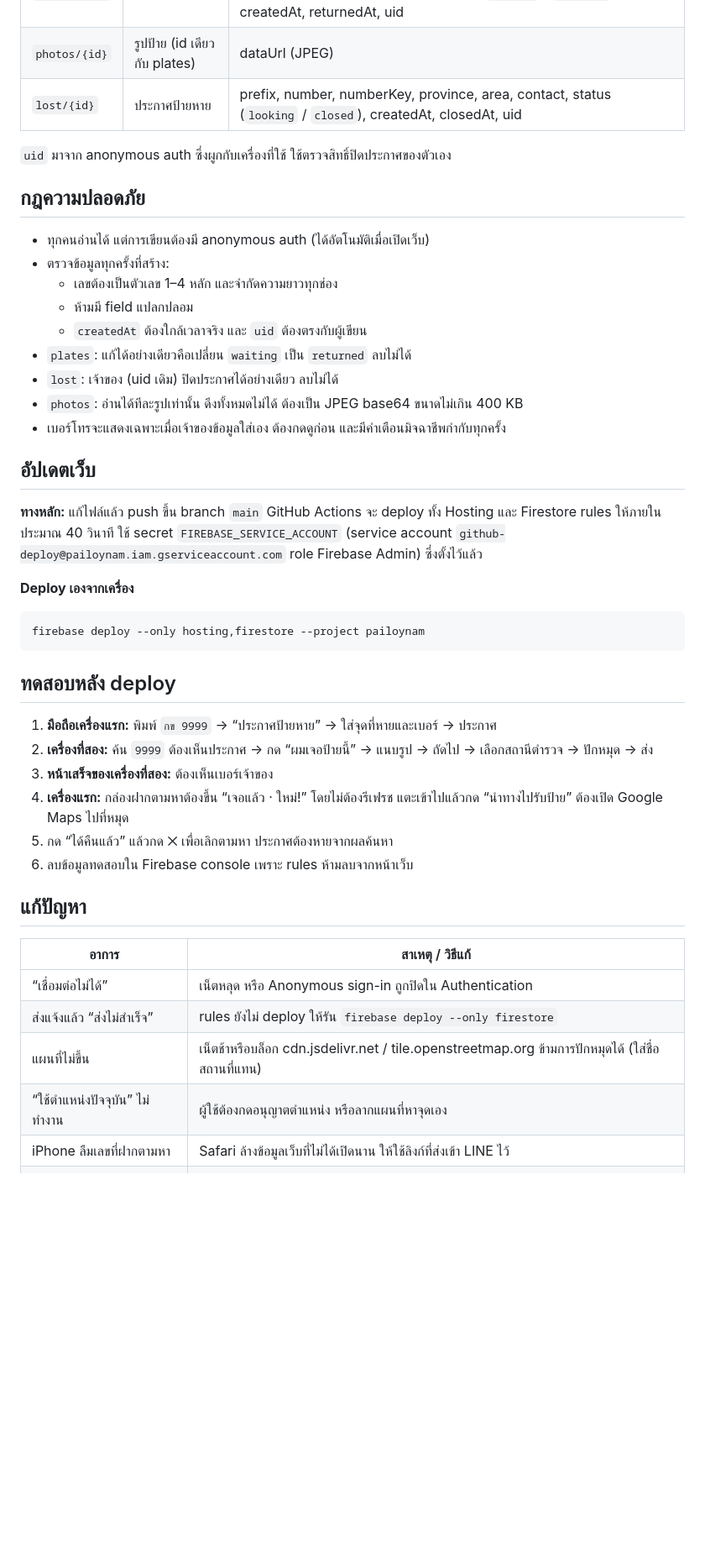
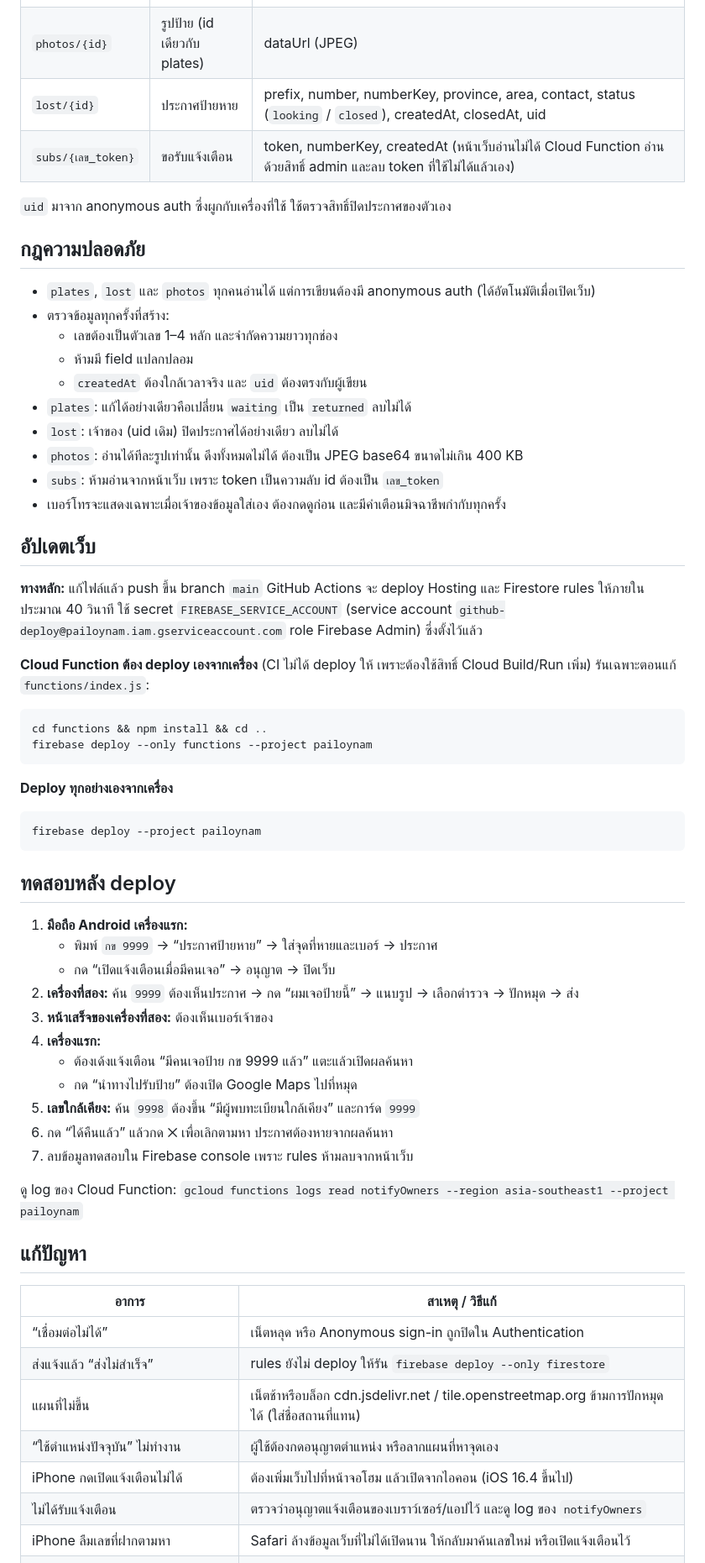
Before and after one commit to rotemaster-crypto/pailoynam, a Markdown page: DEPLOY.md, the part around one of its changes. Shown at 84% size. Rendered like a GitHub page; blank space fills up the shorter version.

````diff
--- a/DEPLOY.md
+++ b/DEPLOY.md
@@ -70,11 +84,12 @@ deploy.sh                      สคริปต์ตั้งค่าโป
 | `plates/{id}` | ป้ายที่มีคนเจอ | prefix, number, numberKey, province, pickupType, pickupPlace, pickupLat, pickupLng, contact, status (`waiting` / `returned`), createdAt, returnedAt, uid |
 | `photos/{id}` | รูปป้าย (id เดียวกับ plates) | dataUrl (JPEG) |
 | `lost/{id}` | ประกาศป้ายหาย | prefix, number, numberKey, province, area, contact, status (`looking` / `closed`), createdAt, closedAt, uid |
+| `subs/{เลข_token}` | ขอรับแจ้งเตือน | token, numberKey, createdAt (หน้าเว็บอ่านไม่ได้ Cloud Function อ่านด้วยสิทธิ์ admin และลบ token ที่ใช้ไม่ได้แล้วเอง) |
 
 `uid` มาจาก anonymous auth ซึ่งผูกกับเครื่องที่ใช้ ใช้ตรวจสิทธิ์ปิดประกาศของตัวเอง
 
 ## กฎความปลอดภัย
-- ทุกคนอ่านได้ แต่การเขียนต้องมี anonymous auth (ได้อัตโนมัติเมื่อเปิดเว็บ)
+- `plates`, `lost` และ `photos` ทุกคนอ่านได้ แต่การเขียนต้องมี anonymous auth (ได้อัตโนมัติเมื่อเปิดเว็บ)
 - ตรวจข้อมูลทุกครั้งที่สร้าง:
   - เลขต้องเป็นตัวเลข 1–4 หลัก และจำกัดความยาวทุกช่อง
   - ห้ามมี field แปลกปลอม
@@ -82,24 +97,38 @@ deploy.sh                      สคริปต์ตั้งค่าโป
 - `plates`: แก้ได้อย่างเดียวคือเปลี่ยน `waiting` เป็น `returned` ลบไม่ได้
 - `lost`: เจ้าของ (uid เดิม) ปิดประกาศได้อย่างเดียว ลบไม่ได้
 - `photos`: อ่านได้ทีละรูปเท่านั้น ดึงทั้งหมดไม่ได้ ต้องเป็น JPEG base64 ขนาดไม่เกิน 400 KB
+- `subs`: ห้ามอ่านจากหน้าเว็บ เพราะ token เป็นความลับ id ต้องเป็น `เลข_token`
 - เบอร์โทรจะแสดงเฉพาะเมื่อเจ้าของข้อมูลใส่เอง ต้องกดดูก่อน และมีคำเตือนมิจฉาชีพกำกับทุกครั้ง
 
 ## อัปเดตเว็บ
 
-**ทางหลัก:** แก้ไฟล์แล้ว push ขึ้น branch `main` GitHub Actions จะ deploy ทั้ง Hosting และ Firestore rules ให้ภายในประมาณ 40 วินาที ใช้ secret `FIREBASE_SERVICE_ACCOUNT` (service account `github-deploy@pailoynam.iam.gserviceaccount.com` role Firebase Admin) ซึ่งตั้งไว้แล้ว
+**ทางหลัก:** แก้ไฟล์แล้ว push ขึ้น branch `main` GitHub Actions จะ deploy Hosting และ Firestore rules ให้ภายในประมาณ 40 วินาที ใช้ secret `FIREBASE_SERVICE_ACCOUNT` (service account `github-deploy@pailoynam.iam.gserviceaccount.com` role Firebase Admin) ซึ่งตั้งไว้แล้ว
 
-**Deploy เองจากเครื่อง**
+**Cloud Function ต้อง deploy เองจากเครื่อง** (CI ไม่ได้ deploy ให้ เพราะต้องใช้สิทธิ์ Cloud Build/Run เพิ่ม) รันเฉพาะตอนแก้ `functions/index.js`:
 ```bash
-firebase deploy --only hosting,firestore --project pailoynam
+cd functions && npm install && cd ..
+firebase deploy --only functions --project pailoynam
+```
+
+**Deploy ทุกอย่างเองจากเครื่อง**
+```bash
+firebase deploy --project pailoynam
 ```
 
 ## ทดสอบหลัง deploy
-1. **มือถือเครื่องแรก:** พิมพ์ `กข 9999` → “ประกาศป้ายหาย” → ใส่จุดที่หายและเบอร์ → ประกาศ
-2. **เครื่องที่สอง:** ค้น `9999` ต้องเห็นประกาศ → กด “ผมเจอป้ายนี้” → แนบรูป → ถัดไป → เลือกสถานีตำรวจ → ปักหมุด → ส่ง
+1. **มือถือ Android เครื่องแรก:**
+   - พิมพ์ `กข 9999` → “ประกาศป้ายหาย” → ใส่จุดที่หายและเบอร์ → ประกาศ
+   - กด “เปิดแจ้งเตือนเมื่อมีคนเจอ” → อนุญาต → ปิดเว็บ
+2. **เครื่องที่สอง:** ค้น `9999` ต้องเห็นประกาศ → กด “ผมเจอป้ายนี้” → แนบรูป → เลือกตำรวจ → ปักหมุด → ส่ง
 3. **หน้าเสร็จของเครื่องที่สอง:** ต้องเห็นเบอร์เจ้าของ
-4. **เครื่องแรก:** กล่องฝากตามหาต้องขึ้น “เจอแล้ว · ใหม่!” โดยไม่ต้องรีเฟรช แตะเข้าไปแล้วกด “นำทางไปรับป้าย” ต้องเปิด Google Maps ไปที่หมุด
-5. กด “ได้คืนแล้ว” แล้วกด ✕ เพื่อเลิกตามหา ประกาศต้องหายจากผลค้นหา
-6. ลบข้อมูลทดสอบใน Firebase console เพราะ rules ห้ามลบจากหน้าเว็บ
+4. **เครื่องแรก:**
+   - ต้องเด้งแจ้งเตือน “มีคนเจอป้าย กข 9999 แล้ว” แตะแล้วเปิดผลค้นหา
+   - กด “นำทางไปรับป้าย” ต้องเปิด Google Maps ไปที่หมุด
+5. **เลขใกล้เคียง:** ค้น `9998` ต้องขึ้น “มีผู้พบทะเบียนใกล้เคียง” และการ์ด `9999`
+6. กด “ได้คืนแล้ว” แล้วกด ✕ เพื่อเลิกตามหา ประกาศต้องหายจากผลค้นหา
+7. ลบข้อมูลทดสอบใน Firebase console เพราะ rules ห้ามลบจากหน้าเว็บ
+
+ดู log ของ Cloud Function: `gcloud functions logs read notifyOwners --region asia-southeast1 --project pailoynam`
 
 ## แก้ปัญหา
 
@@ -109,5 +138,7 @@ firebase deploy --only hosting,firestore --project pailoynam
 | ส่งแจ้งแล้ว “ส่งไม่สำเร็จ” | rules ยังไม่ deploy ให้รัน `firebase deploy --only firestore` |
 | แผนที่ไม่ขึ้น | เน็ตช้าหรือบล็อก cdn.jsdelivr.net / tile.openstreetmap.org ข้ามการปักหมุดได้ (ใส่ชื่อสถานที่แทน) |
 | “ใช้ตำแหน่งปัจจุบัน” ไม่ทำงาน | ผู้ใช้ต้องกดอนุญาตตำแหน่ง หรือลากแผนที่หาจุดเอง |
-| iPhone ลืมเลขที่ฝากตามหา | Safari ล้างข้อมูลเว็บที่ไม่ได้เปิดนาน ให้ใช้ลิงก์ที่ส่งเข้า LINE ไว้ |
+| iPhone กดเปิดแจ้งเตือนไม่ได้ | ต้องเพิ่มเว็บไปที่หน้าจอโฮม แล้วเปิดจากไอคอน (iOS 16.4 ขึ้นไป) |
+| ไม่ได้รับแจ้งเตือน | ตรวจว่าอนุญาตแจ้งเตือนของเบราว์เซอร์/แอปไว้ และดู log ของ `notifyOwners` |
+| iPhone ลืมเลขที่ฝากตามหา | Safari ล้างข้อมูลเว็บที่ไม่ได้เปิดนาน ให้กลับมาค้นเลขใหม่ หรือเปิดแจ้งเตือนไว้ |
 | GitHub Actions deploy ล้ม | ดู log ใน Actions และตรวจว่า secret `FIREBASE_SERVICE_ACCOUNT` ยังอยู่ |
````
Also changed, not shown: other parts of DEPLOY.md (+36 -21 lines).
